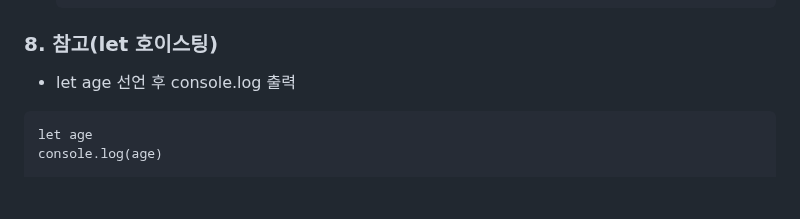
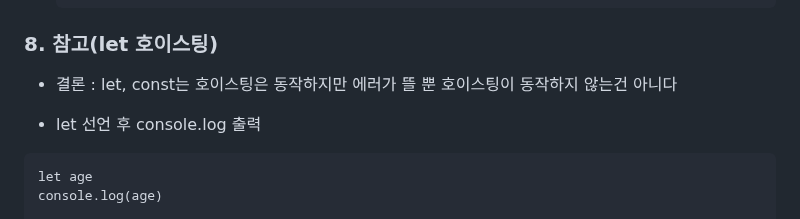
Before and after one commit to JeongJonggil/TIL, a Markdown page: 웹(프론트)/Basic syntax of JavaScript.md, the part around one of its changes. GitHub-like rendering; blank space fills up the shorter version.

````diff
--- a/웹(프론트)/Basic syntax of JavaScript.md
+++ b/웹(프론트)/Basic syntax of JavaScript.md
@@ -370,7 +370,9 @@ for(let i = 0; i<6; i++){
   const height = 170
   ```
 ### 8. 참고(let 호이스팅)
-- let age 선언 후 console.log 출력
+- 결론 : let, const는 호이스팅은 동작하지만 에러가 뜰 뿐 호이스팅이 동작하지 않는건 아니다
+
+- let 선언 후 console.log 출력
 ```
 let age
 console.log(age)
````
Also changed, not shown: other parts of 웹(프론트)/Basic syntax of JavaScript.md (+1 -0 lines).
